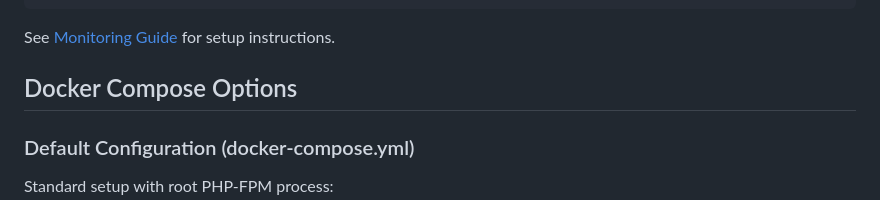
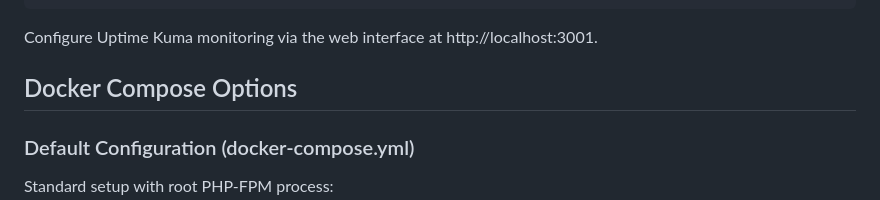
Before and after one commit to Soumalya-De/LEMP-Sentinel, a Markdown page: docs/configuration.md, the part around the change. Rendered like a GitHub page.

````diff
--- a/docs/configuration.md
+++ b/docs/configuration.md
@@ -77,7 +77,7 @@ SMTP_FROM=noreply@example.com
 SMTP_TO=oncall@example.com
 ```
 
-See [Monitoring Guide](monitoring.md) for setup instructions.
+Configure Uptime Kuma monitoring via the web interface at http://localhost:3001.
 
 ## Docker Compose Options
 
````
Also changed, not shown: docs/ci-cd-workflows.md (+6 -4 lines).
